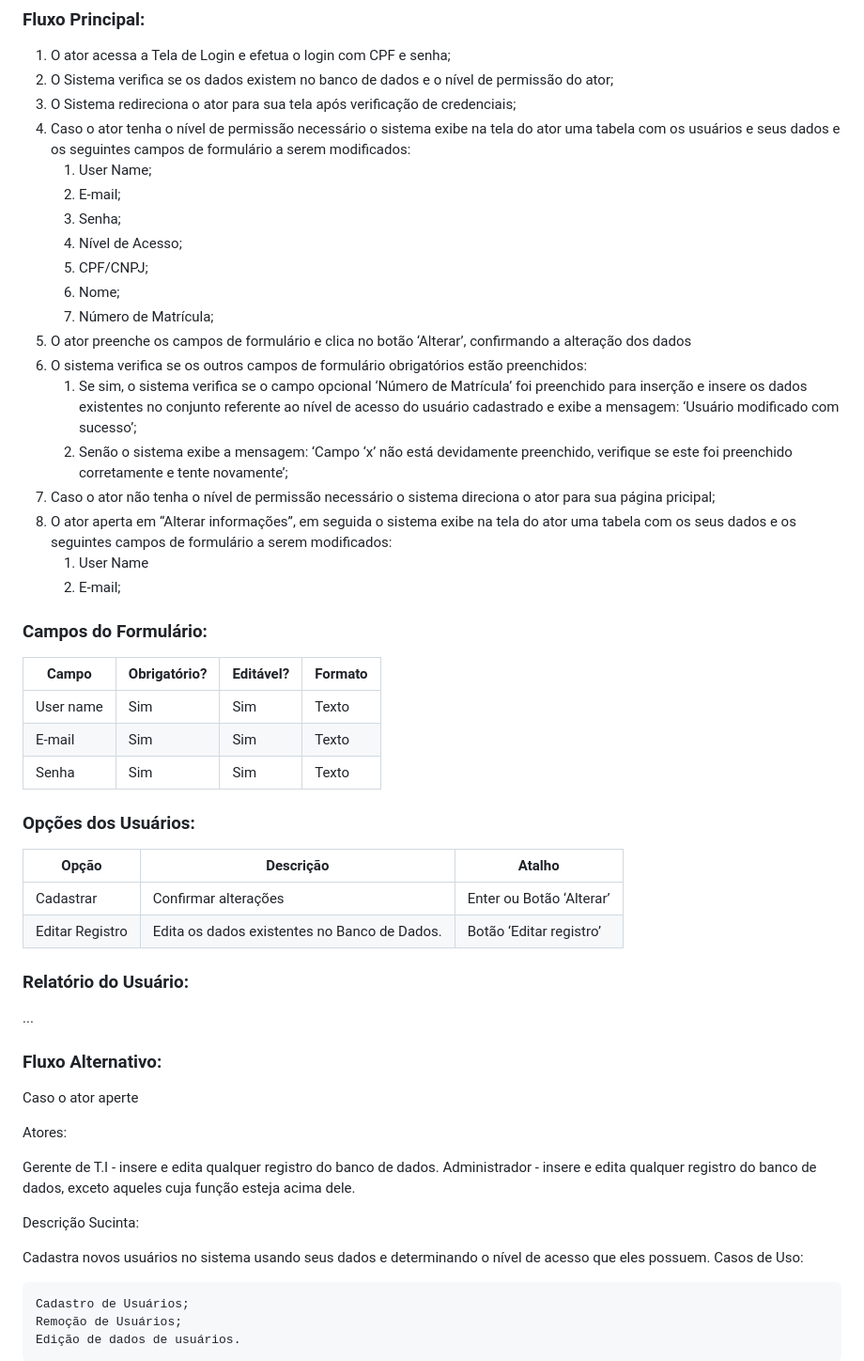
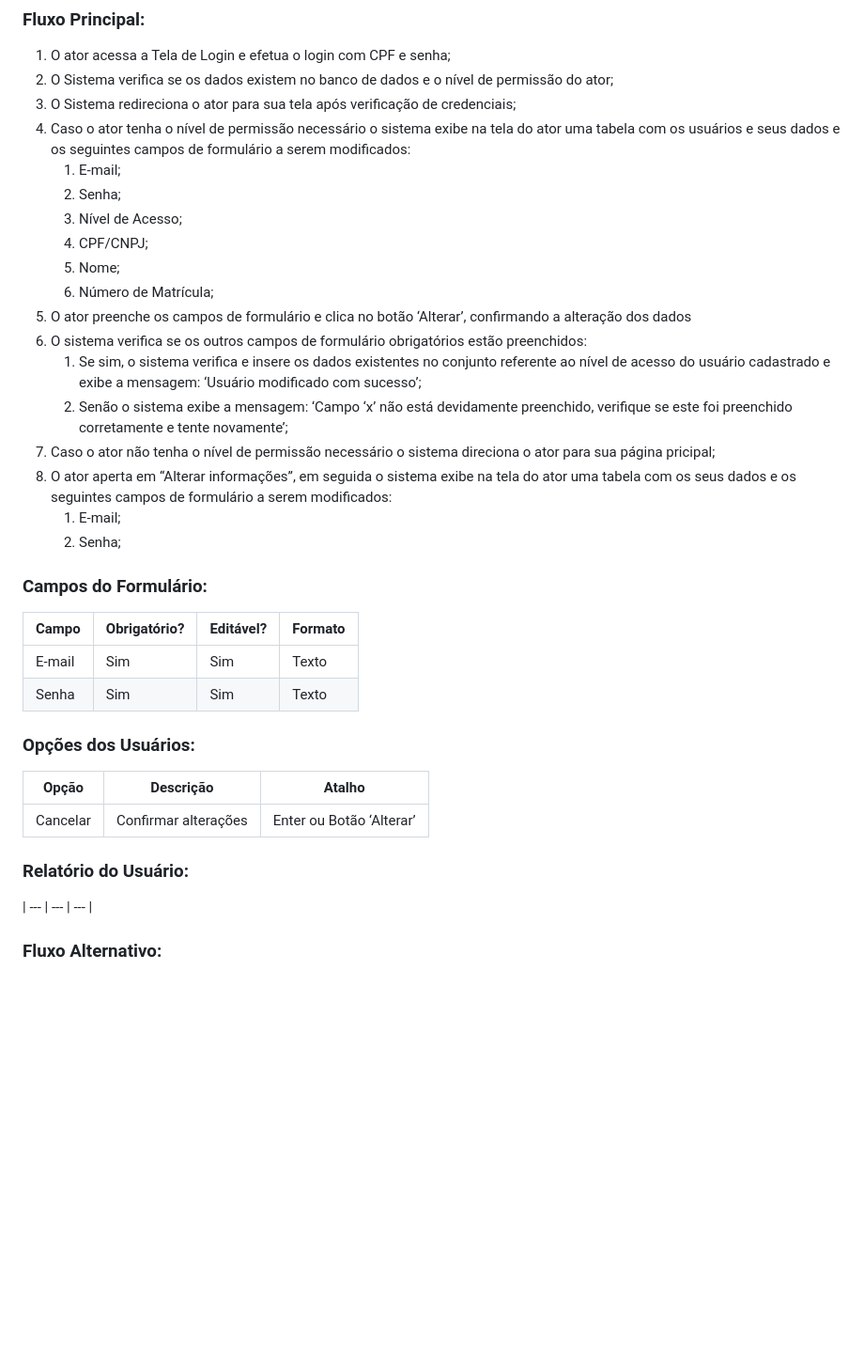
Before and after one commit to LuFi-1227/Eng-Soft-2023-2, a Markdown page: Documentação.md, the part around the change printed below. Shown: that part at 94% size. GitHub-like rendering; blank space fills up the shorter version.

```diff
--- a/Documentação.md
+++ b/Documentação.md
@@ -37,27 +37,25 @@ Os atores devem estar logados no sistema com dados registrados. Os atores que de
 2. O Sistema verifica se os dados existem no banco de dados e o nível de permissão do ator;
 3. O Sistema redireciona o ator para sua tela após verificação de credenciais;
 4. Caso o ator tenha o nível de permissão necessário o sistema exibe na tela do ator uma tabela com os usuários e seus dados e os seguintes campos de formulário a serem modificados:
-    1. User Name;
-    2. E-mail;
-    3. Senha;
-    4. Nível de Acesso;
-    5. CPF/CNPJ;
-    6. Nome;
-    7. Número de Matrícula;
+    1. E-mail;
+    2. Senha;
+    3. Nível de Acesso;
+    4. CPF/CNPJ;
+    5. Nome;
+    6. Número de Matrícula;
 5. O ator preenche os campos de formulário e clica no botão ‘Alterar’, confirmando a alteração dos dados
 6. O sistema  verifica se os outros campos de formulário obrigatórios estão preenchidos:
-    1. Se sim, o sistema verifica se o campo opcional ‘Número de Matrícula’ foi preenchido para inserção e insere os dados existentes no conjunto referente ao nível de acesso do usuário cadastrado e exibe a mensagem: ‘Usuário modificado com sucesso’;
+    1. Se sim, o sistema verifica e insere os dados existentes no conjunto referente ao nível de acesso do usuário cadastrado e exibe a mensagem: ‘Usuário modificado com sucesso’;
     2. Senão o sistema exibe a mensagem: ‘Campo ‘x’ não está devidamente preenchido, verifique se este foi preenchido corretamente e tente novamente’;
 7. Caso o ator não tenha o nível de permissão necessário o sistema direciona o ator para sua página pricipal;
 8. O ator aperta em “Alterar informações”, em seguida o sistema exibe na tela do ator uma tabela com os seus dados e os seguintes campos de formulário a serem modificados:
-    1. User Name
-    2. E-mail;
+    1. E-mail;
+    2. Senha;
 
 ### Campos do Formulário:
 
 | Campo | Obrigatório? | Editável? | Formato |
 | --- | --- | --- | --- |
-| User name | Sim | Sim | Texto |
 | E-mail | Sim | Sim | Texto |
 | Senha | Sim | Sim | Texto |
 
@@ -65,27 +63,11 @@ Os atores devem estar logados no sistema com dados registrados. Os atores que de
 
 | Opção | Descrição | Atalho |
 | --- | --- | --- |
-| Cadastrar | Confirmar alterações | Enter ou Botão ‘Alterar’ |
-| Editar Registro | Edita os dados existentes no Banco de Dados. | Botão ‘Editar registro’ |
+| Cancelar | Confirmar alterações | Enter ou Botão ‘Alterar’ |
 
 ### Relatório do Usuário:
-...
+
+| --- | --- | --- |
 
 ### Fluxo Alternativo:
-Caso o ator aperte
 
-
-Atores:
-
-Gerente de T.I - insere e edita qualquer registro do banco de dados.
-Administrador - insere e edita qualquer registro do banco de dados, exceto aqueles cuja função esteja acima dele.
-
-Descrição Sucinta:
-
-Cadastra novos usuários no sistema usando seus dados e determinando o nível de acesso que eles possuem.
-Casos de Uso:
-
-    Cadastro de Usuários;
-    Remoção de Usuários;
-    Edição de dados de usuários.
-
```
Also changed, not shown: other parts of Documentação.md (+22 -43 lines).
